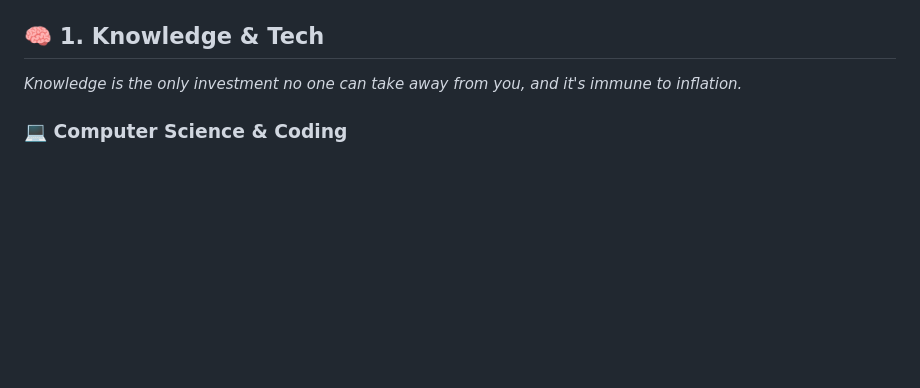
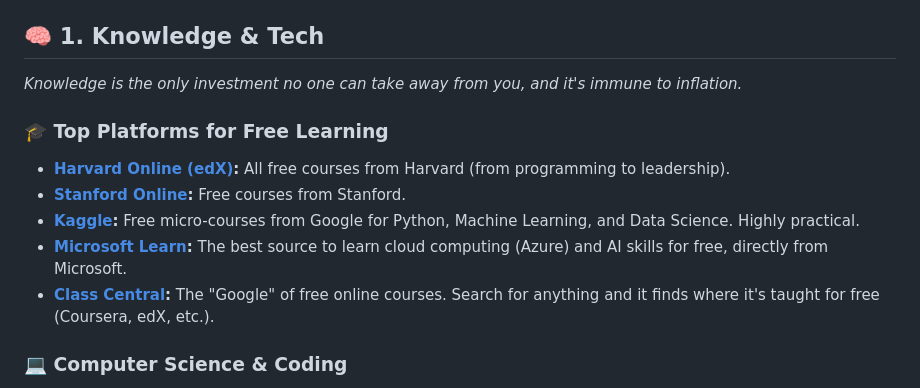
Before and after one commit to karidasd/invest-in-yourself, a Markdown page: README_EN.md, the part around the change. Rendered like a GitHub page; blank space fills up the shorter version.

```diff
--- a/README_EN.md
+++ b/README_EN.md
@@ -18,6 +18,13 @@
 
 ## 🧠 1. Knowledge & Tech
 *Knowledge is the only investment no one can take away from you, and it's immune to inflation.*
+
+### 🎓 Top Platforms for Free Learning
+- **[Harvard Online (edX)](https://pll.harvard.edu/catalog/free):** All free courses from Harvard (from programming to leadership).
+- **[Stanford Online](https://online.stanford.edu/free-courses):** Free courses from Stanford.
+- **[Kaggle](https://www.kaggle.com/learn):** Free micro-courses from Google for Python, Machine Learning, and Data Science. Highly practical.
+- **[Microsoft Learn](https://learn.microsoft.com/):** The best source to learn cloud computing (Azure) and AI skills for free, directly from Microsoft.
+- **[Class Central](https://www.classcentral.com/):** The "Google" of free online courses. Search for anything and it finds where it's taught for free (Coursera, edX, etc.).
 
 ### 💻 Computer Science & Coding
 - **[CS50 by Harvard](https://pll.harvard.edu/course/cs50-introduction-computer-science):** The ultimate free course in Computer Science. It changes the way you think, regardless of your profession.
```
Also changed, not shown: README.md (+7 -0 lines).
